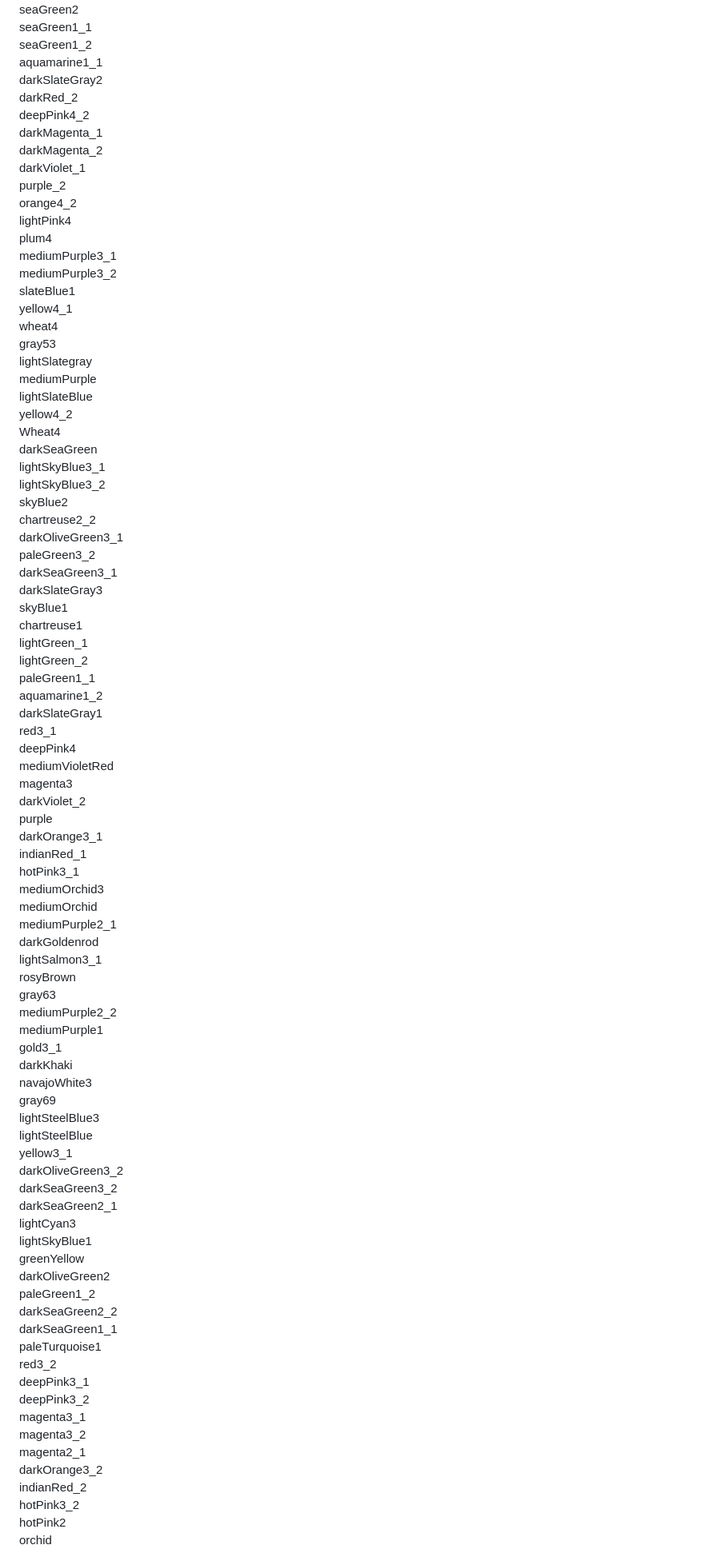
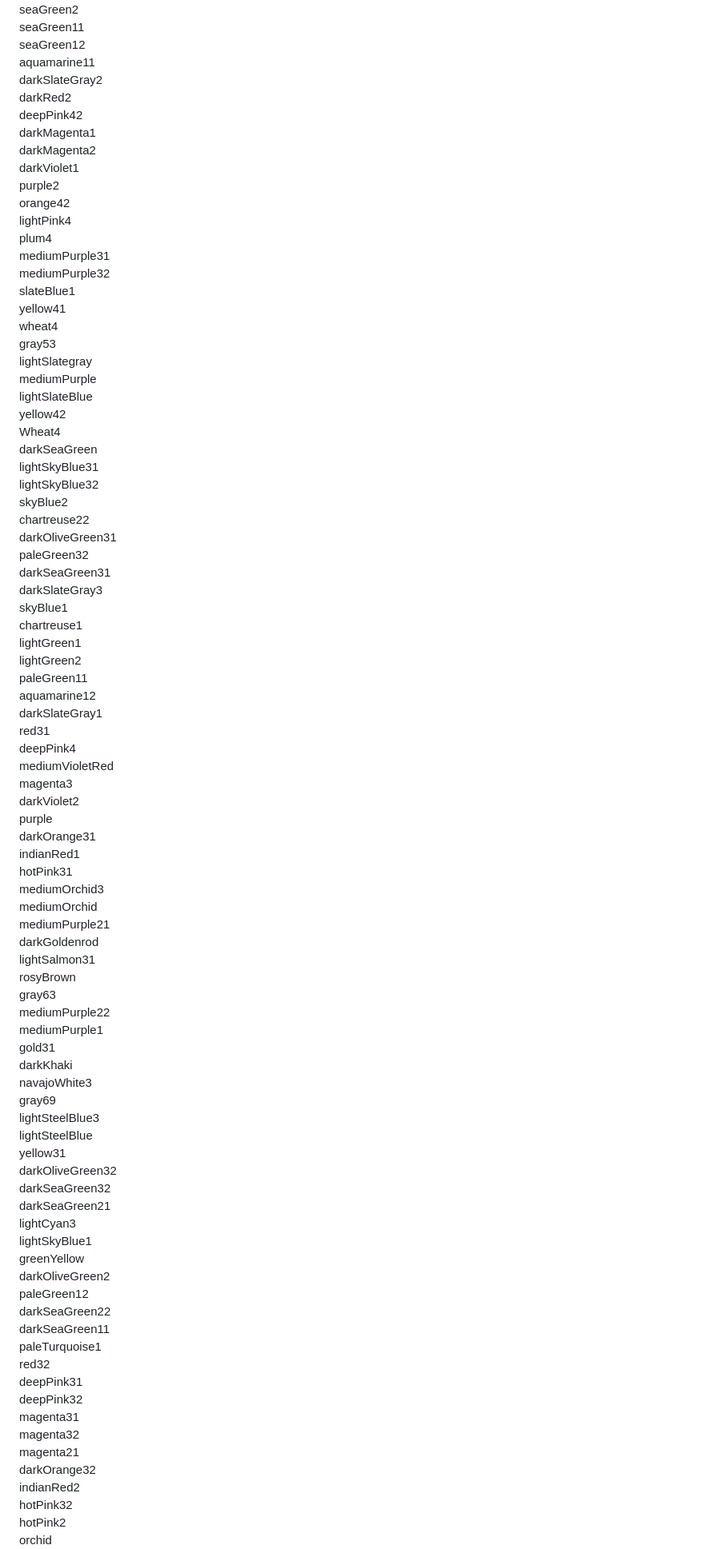
Before and after one commit to fox0430/moe, a Markdown page: documents/configfile.md, the part around one of its changes. Shown at 80% size. Rendered like a GitHub page.

Commit message:
doc: Update configfile doc

```diff
--- a/documents/configfile.md
+++ b/documents/configfile.md
@@ -843,88 +843,88 @@ chartreuse2_1
 seaGreen2
-seaGreen1_1
-seaGreen1_2
-aquamarine1_1
+seaGreen11
+seaGreen12
+aquamarine11
 darkSlateGray2
-darkRed_2
-deepPink4_2
-darkMagenta_1
-darkMagenta_2
-darkViolet_1
-purple_2
-orange4_2
+darkRed2
+deepPink42
+darkMagenta1
+darkMagenta2
+darkViolet1
+purple2
+orange42
 lightPink4
 plum4
-mediumPurple3_1
-mediumPurple3_2
+mediumPurple31
+mediumPurple32
 slateBlue1
-yellow4_1
+yellow41
 wheat4
 gray53
 lightSlategray
 mediumPurple
 lightSlateBlue
-yellow4_2
+yellow42
 Wheat4
 darkSeaGreen
-lightSkyBlue3_1
-lightSkyBlue3_2
+lightSkyBlue31
+lightSkyBlue32
 skyBlue2
-chartreuse2_2
-darkOliveGreen3_1
-paleGreen3_2
-darkSeaGreen3_1
+chartreuse22
+darkOliveGreen31
+paleGreen32
+darkSeaGreen31
 darkSlateGray3
 skyBlue1
 chartreuse1
-lightGreen_1
-lightGreen_2
-paleGreen1_1
-aquamarine1_2
+lightGreen1
+lightGreen2
+paleGreen11
+aquamarine12
 darkSlateGray1
-red3_1
+red31
 deepPink4
 mediumVioletRed
 magenta3
-darkViolet_2
+darkViolet2
 purple
-darkOrange3_1
-indianRed_1
-hotPink3_1
+darkOrange31
+indianRed1
+hotPink31
 mediumOrchid3
 mediumOrchid
-mediumPurple2_1
+mediumPurple21
 darkGoldenrod
-lightSalmon3_1
+lightSalmon31
 rosyBrown
 gray63
-mediumPurple2_2
+mediumPurple22
 mediumPurple1
-gold3_1
+gold31
 darkKhaki
 navajoWhite3
 gray69
 lightSteelBlue3
 lightSteelBlue
-yellow3_1
-darkOliveGreen3_2
-darkSeaGreen3_2
-darkSeaGreen2_1
+yellow31
+darkOliveGreen32
+darkSeaGreen32
+darkSeaGreen21
 lightCyan3
 lightSkyBlue1
 greenYellow
 darkOliveGreen2
-paleGreen1_2
-darkSeaGreen2_2
-darkSeaGreen1_1
+paleGreen12
+darkSeaGreen22
+darkSeaGreen11
 paleTurquoise1
-red3_2
-deepPink3_1
-deepPink3_2
-magenta3_1
-magenta3_2
-magenta2_1
-darkOrange3_2
-indianRed_2
-hotPink3_2
+red32
+deepPink31
+deepPink32
+magenta31
+magenta32
+magenta21
+darkOrange32
+indianRed2
+hotPink32
 hotPink2
 orchid
```
Also changed, not shown: other parts of documents/configfile.md (+50 -50 lines).
